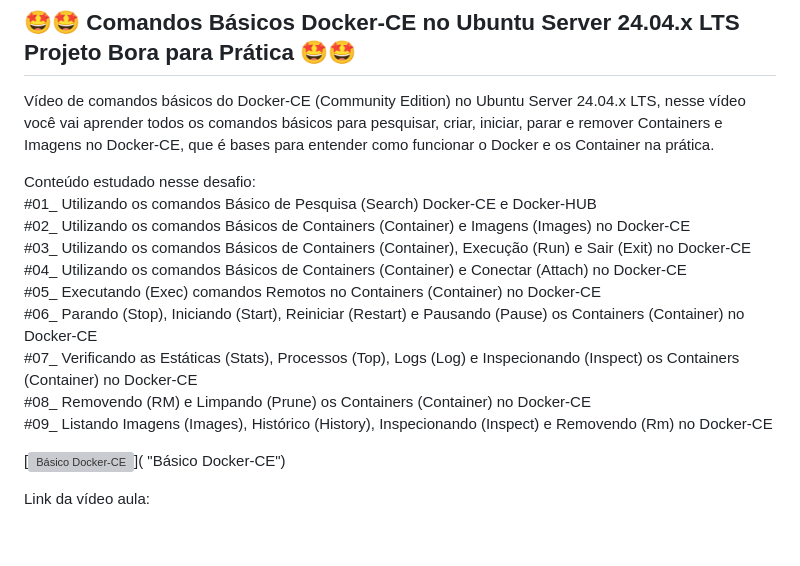
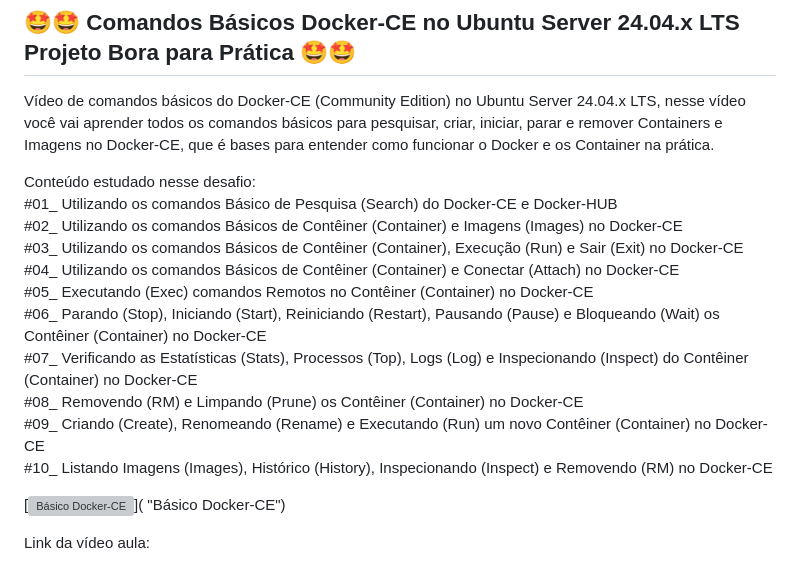
Before and after one commit to vaamonde/ubuntu-2404, a Markdown page: 04-container/README.md, the part around the change. GitHub-like rendering; blank space fills up the shorter version; grey boxes are pictures that could not be loaded.

```diff
--- a/04-container/README.md
+++ b/04-container/README.md
@@ -31,15 +31,16 @@ Github Procedimentos em TI: https://github.com/vaamonde<br>
 Vídeo de comandos básicos do Docker-CE (Community Edition) no Ubuntu Server 24.04.x LTS, nesse vídeo você vai aprender todos os comandos básicos para pesquisar, criar, iniciar, parar e remover Containers e Imagens no Docker-CE, que é bases para entender como funcionar o Docker e os Container na prática.
 
 Conteúdo estudado nesse desafio:<br>
-#01_ Utilizando os comandos Básico de Pesquisa (Search) Docker-CE e Docker-HUB<br>
-#02_ Utilizando os comandos Básicos de Containers (Container) e Imagens (Images) no Docker-CE<br>
-#03_ Utilizando os comandos Básicos de Containers (Container), Execução (Run) e Sair (Exit) no Docker-CE<br>
-#04_ Utilizando os comandos Básicos de Containers (Container) e Conectar (Attach) no Docker-CE<br>
-#05_ Executando (Exec) comandos Remotos no Containers (Container) no Docker-CE<br>
-#06_ Parando (Stop), Iniciando (Start), Reiniciar (Restart) e Pausando (Pause) os Containers (Container) no Docker-CE<br>
-#07_ Verificando as Estáticas (Stats), Processos (Top), Logs (Log) e Inspecionando (Inspect) os Containers (Container) no Docker-CE<br>
-#08_ Removendo (RM) e Limpando (Prune) os Containers (Container) no Docker-CE<br>
-#09_ Listando Imagens (Images), Histórico (History), Inspecionando (Inspect) e Removendo (Rm) no Docker-CE<br>
+#01_ Utilizando os comandos Básico de Pesquisa (Search) do Docker-CE e Docker-HUB<br>
+#02_ Utilizando os comandos Básicos de Contêiner (Container) e Imagens (Images) no Docker-CE<br>
+#03_ Utilizando os comandos Básicos de Contêiner (Container), Execução (Run) e Sair (Exit) no Docker-CE<br>
+#04_ Utilizando os comandos Básicos de Contêiner (Container) e Conectar (Attach) no Docker-CE<br>
+#05_ Executando (Exec) comandos Remotos no Contêiner (Container) no Docker-CE<br>
+#06_ Parando (Stop), Iniciando (Start), Reiniciando (Restart), Pausando (Pause) e Bloqueando (Wait) os Contêiner (Container) no Docker-CE<br>
+#07_ Verificando as Estatísticas (Stats), Processos (Top), Logs (Log) e Inspecionando (Inspect) do Contêiner (Container) no Docker-CE<br>
+#08_ Removendo (RM) e Limpando (Prune) os Contêiner (Container) no Docker-CE<br>
+#09_ Criando (Create), Renomeando (Rename) e Executando (Run) um novo Contêiner (Container) no Docker-CE<br>
+#10_ Listando Imagens (Images), Histórico (History), Inspecionando (Inspect) e Removendo (RM) no Docker-CE<br>
 
 [![Básico Docker-CE](http://img.youtube.com/vi//0.jpg)]( "Básico Docker-CE")
 
```
Also changed, not shown: 04-container/01-basic-docker.md (+14 -6 lines), README.md (+1 -1 lines).
